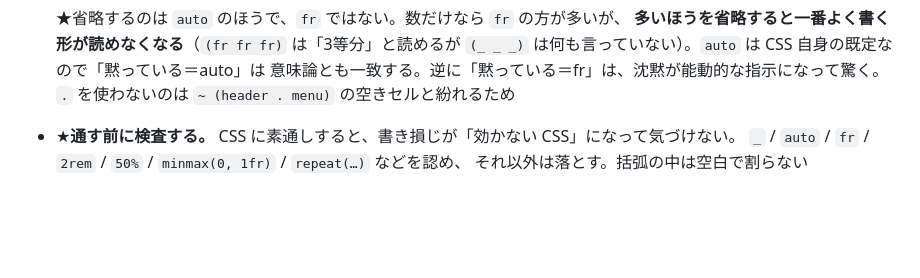
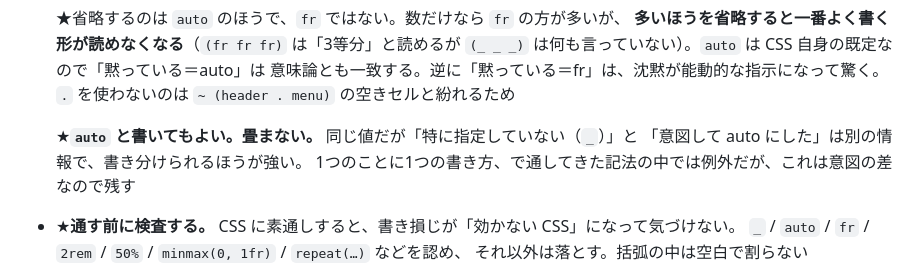
Before and after one commit to shiro-ka/shiro-ka.github.io, a Markdown page: .notes/lang-spec-draft.md, the part around the change. Drawn GitHub-style; blank space fills up the shorter version.

Commit message:
_ と auto を両方残す理由を書く
同じ値だが「特に指定していない」と「意図して auto にした」は別の情報。
後から重複として畳まれないように理由を残す。

Co-Authored-By: Claude Opus 5 <noreply@anthropic.com>

```diff
--- a/.notes/lang-spec-draft.md
+++ b/.notes/lang-spec-draft.md
@@ -94,6 +94,10 @@ Suisou の `frame` も grid を組む。**同じ要素に両方書くとエラ
   `(_ _ _)` は何も言っていない）。`auto` は CSS 自身の既定なので「黙っている＝auto」は
   意味論とも一致する。逆に「黙っている＝fr」は、沈黙が能動的な指示になって驚く。
   `.` を使わないのは `~ (header . menu)` の空きセルと紛れるため
+
+  ★**`auto` と書いてもよい。畳まない。** 同じ値だが「特に指定していない（`_`）」と
+  「意図して auto にした」は別の情報で、書き分けられるほうが強い。
+  1つのことに1つの書き方、で通してきた記法の中では例外だが、これは意図の差なので残す
 - ★**通す前に検査する。** CSS に素通しすると、書き損じが「効かない CSS」になって気づけない。
   `_` / `auto` / `fr` / `2rem` / `50%` / `minmax(0, 1fr)` / `repeat(…)` などを認め、
   それ以外は落とす。括弧の中は空白で割らない
```
